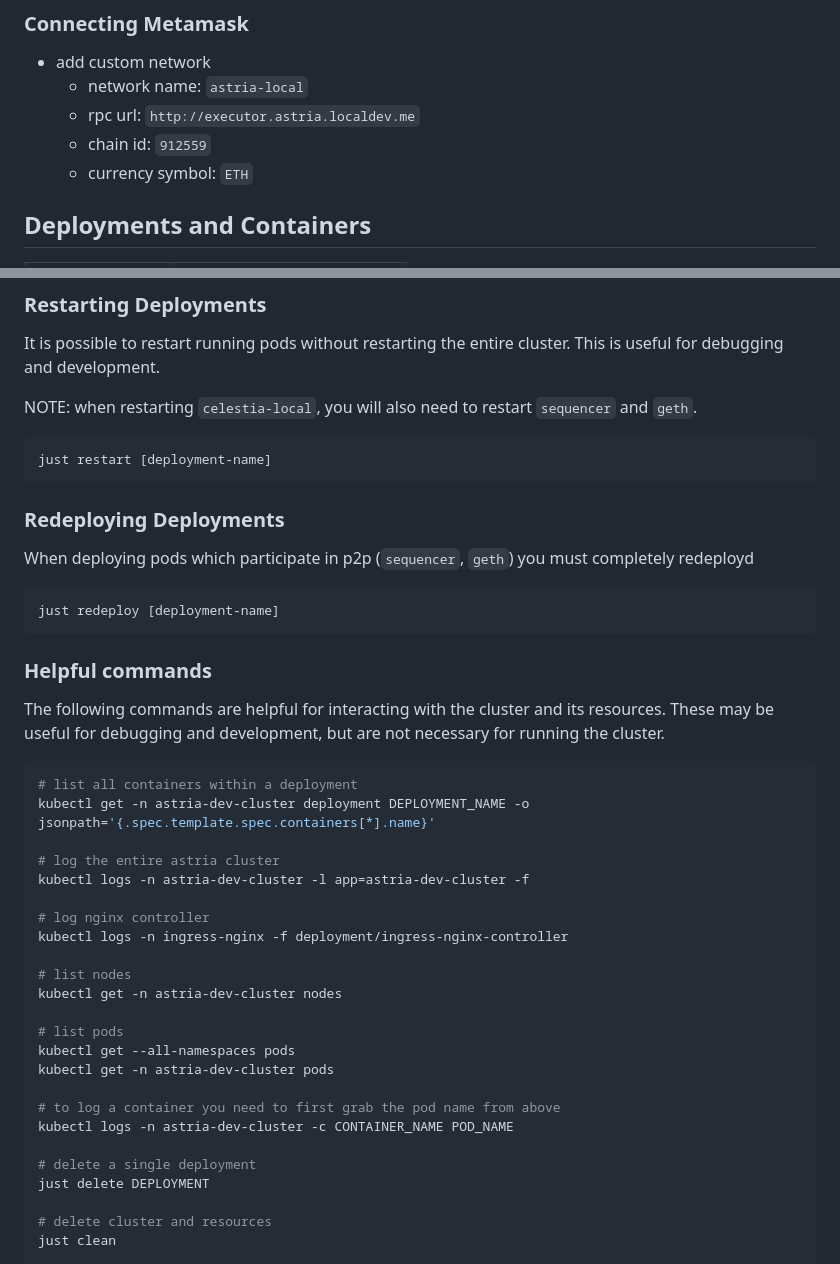
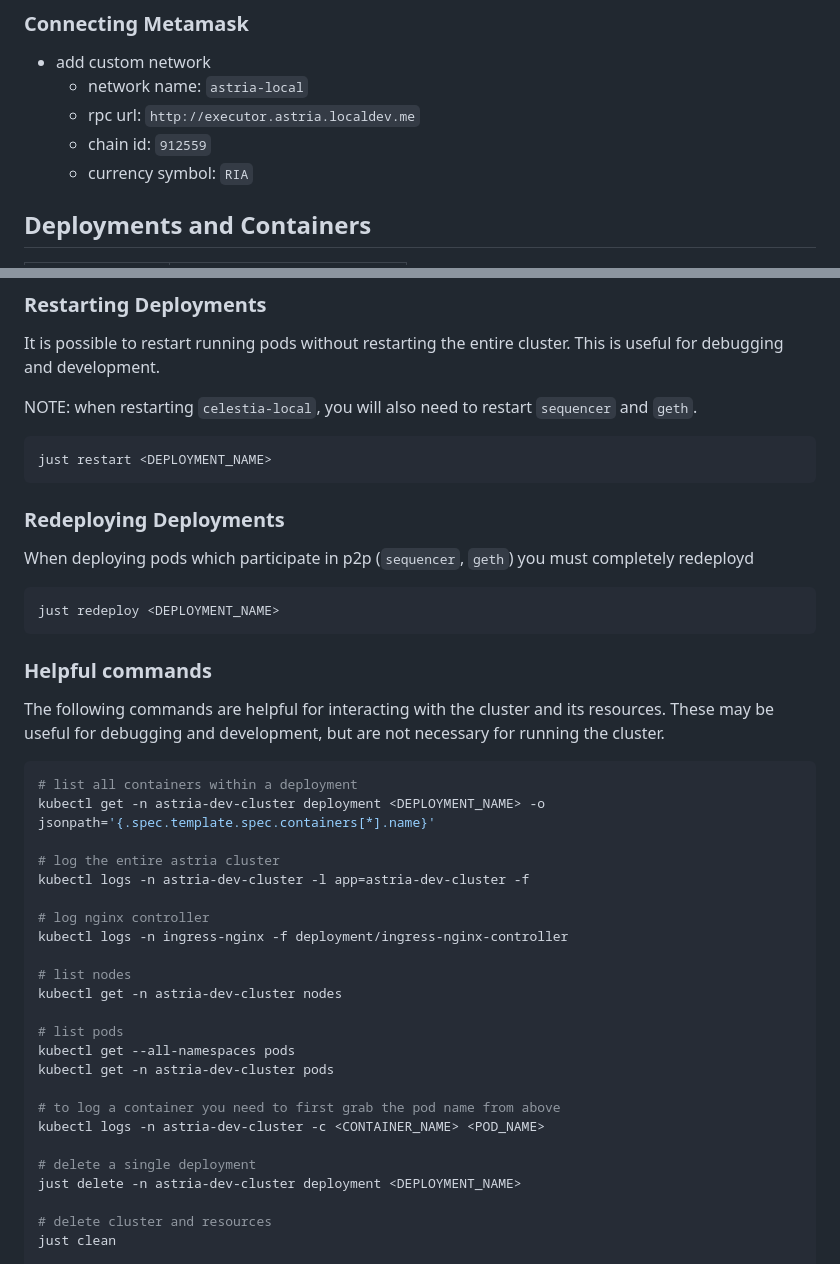
Before and after one commit to astriaorg/dev-cluster, a Markdown page: README.md, 2 parts joined by grey strips. GitHub-like rendering.

Commit message:
readme updates, using unix doc conventions

````diff
--- a/README.md
+++ b/README.md
@@ -55,7 +55,7 @@ By default, the faucet is funded by the account that is funded during geth genes
     * network name: `astria-local`
     * rpc url: `http://executor.astria.localdev.me`
     * chain id: `912559`
-    * currency symbol: `ETH`
+    * currency symbol: `RIA`
 
 ## Deployments and Containers
 
@@ -74,7 +74,7 @@ It is possible to restart running pods without restarting the entire cluster. Th
 NOTE: when restarting `celestia-local`, you will also need to restart `sequencer` and `geth`.
 
 ```bash
-just restart [deployment-name]
+just restart <DEPLOYMENT_NAME>
 ```
 
 ### Redeploying Deployments
@@ -82,7 +82,7 @@ just restart [deployment-name]
 When deploying pods which participate in p2p (`sequencer`, `geth`) you must completely redeployd
 
 ```bash
-just redeploy [deployment-name]
+just redeploy <DEPLOYMENT_NAME>
 ```
 
 ### Helpful commands
@@ -91,7 +91,7 @@ The following commands are helpful for interacting with the cluster and its reso
 
 ```bash
 # list all containers within a deployment
-kubectl get -n astria-dev-cluster deployment DEPLOYMENT_NAME -o jsonpath='{.spec.template.spec.containers[*].name}'
+kubectl get -n astria-dev-cluster deployment <DEPLOYMENT_NAME> -o jsonpath='{.spec.template.spec.containers[*].name}'
 
 # log the entire astria cluster
 kubectl logs -n astria-dev-cluster -l app=astria-dev-cluster -f
@@ -107,10 +107,10 @@ kubectl get --all-namespaces pods
 kubectl get -n astria-dev-cluster pods
 
 # to log a container you need to first grab the pod name from above
-kubectl logs -n astria-dev-cluster -c CONTAINER_NAME POD_NAME
+kubectl logs -n astria-dev-cluster -c <CONTAINER_NAME> <POD_NAME>
 
 # delete a single deployment
-just delete DEPLOYMENT
+just delete -n astria-dev-cluster deployment <DEPLOYMENT_NAME>
 
 # delete cluster and resources
 just clean
````
